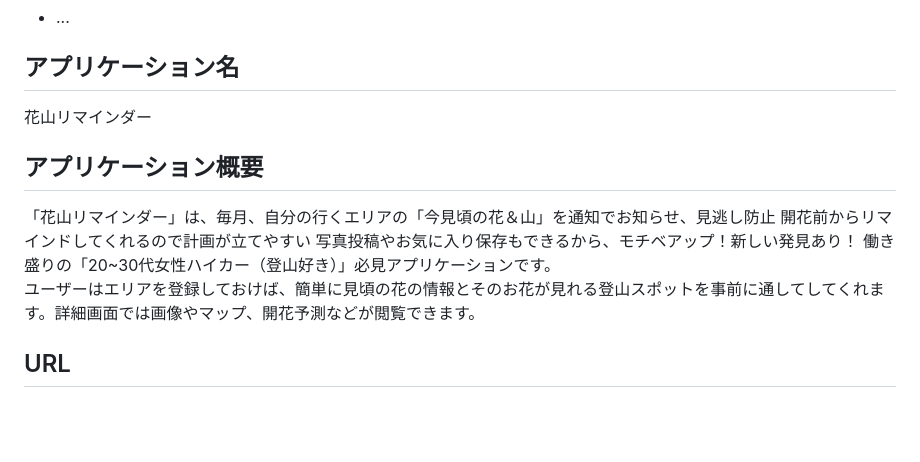
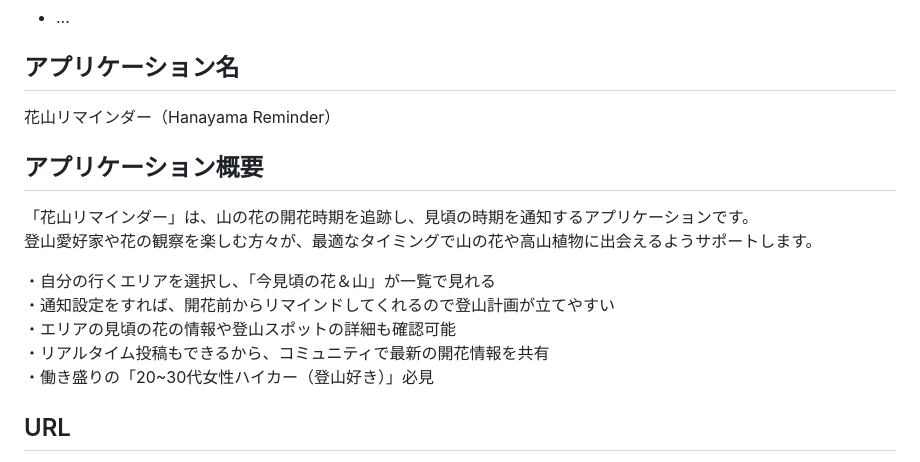
Before and after one commit to MomonST/hanayama_reminder_app-42329, a Markdown page: README.md, the part around one of its changes. GitHub-like rendering; blank space fills up the shorter version.

```diff
--- a/README.md
+++ b/README.md
@@ -24,14 +24,17 @@ Things you may want to cover:
 * ...
 
 ## アプリケーション名
-花山リマインダー
+花山リマインダー（Hanayama Reminder）
 
 ## アプリケーション概要
-「花山リマインダー」は、毎月、自分の行くエリアの「今見頃の花＆山」を通知でお知らせ、見逃し防止
-開花前からリマインドしてくれるので計画が立てやすい
-写真投稿やお気に入り保存もできるから、モチベアップ！新しい発見あり！
-働き盛りの「20~30代女性ハイカー（登山好き）」必見アプリケーションです。
-<br>ユーザーはエリアを登録しておけば、簡単に見頃の花の情報とそのお花が見れる登山スポットを事前に通してしてくれます。詳細画面では画像やマップ、開花予測などが閲覧できます。
+「花山リマインダー」は、山の花の開花時期を追跡し、見頃の時期を通知するアプリケーションです。
+登山愛好家や花の観察を楽しむ方々が、最適なタイミングで山の花や高山植物に出会えるようサポートします。
+
+・自分の行くエリアを選択し、「今見頃の花＆山」が一覧で見れる
+・通知設定をすれば、開花前からリマインドしてくれるので登山計画が立てやすい
+・エリアの見頃の花の情報や登山スポットの詳細も確認可能
+・リアルタイム投稿もできるから、コミュニティで最新の開花情報を共有
+・働き盛りの「20~30代女性ハイカー（登山好き）」必見
 
 ## URL
 https://hanayama-reminder-app-42329.onrender.com
```
Also changed, not shown: other parts of README.md (+52 -54 lines).
